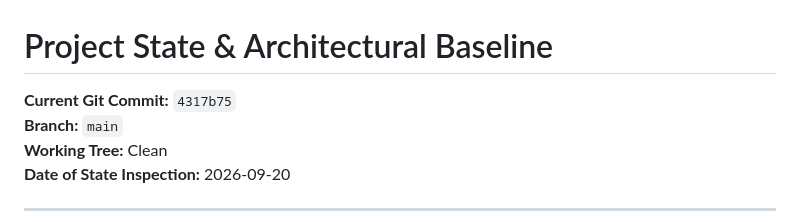
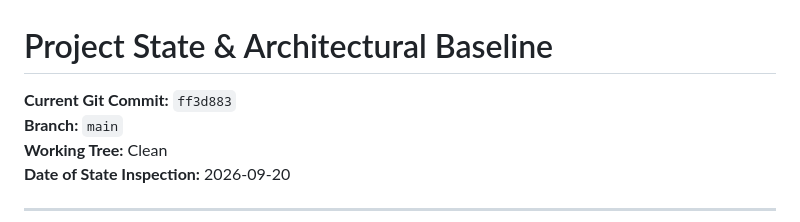
Before and after one commit to nadarallen/power-quality-detector-and-classifier, a Markdown page: docs/PROJECT_STATE.md, the part around the change. Drawn GitHub-style.

Commit message:
docs: synchronize HEAD commit hash in PROJECT_STATE.md

```diff
--- a/docs/PROJECT_STATE.md
+++ b/docs/PROJECT_STATE.md
@@ -1,6 +1,6 @@
 # Project State & Architectural Baseline
 
-**Current Git Commit:** `4317b75`
+**Current Git Commit:** `ff3d883`
 **Branch:** `main`
 **Working Tree:** Clean
 **Date of State Inspection:** 2026-09-20
```
